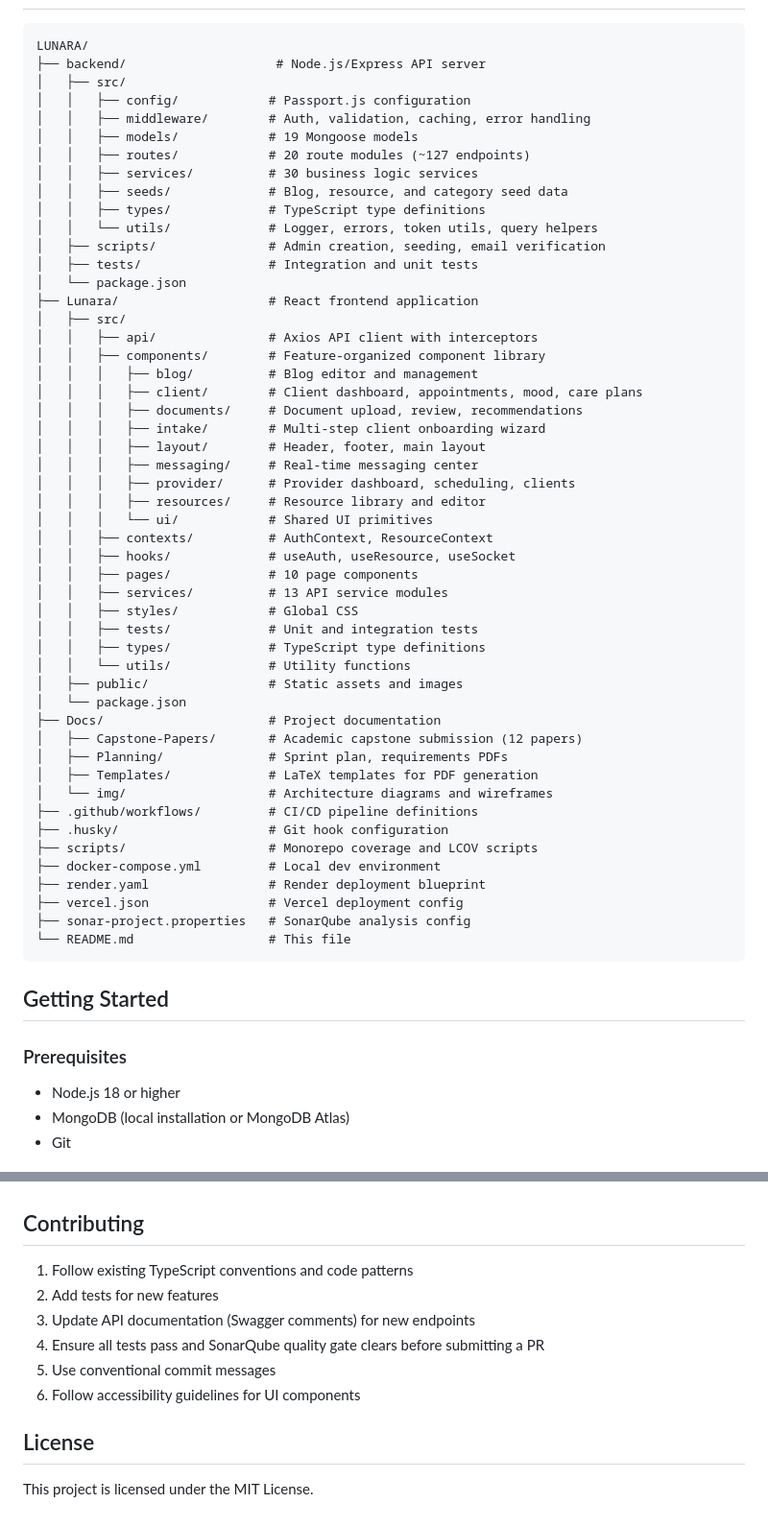
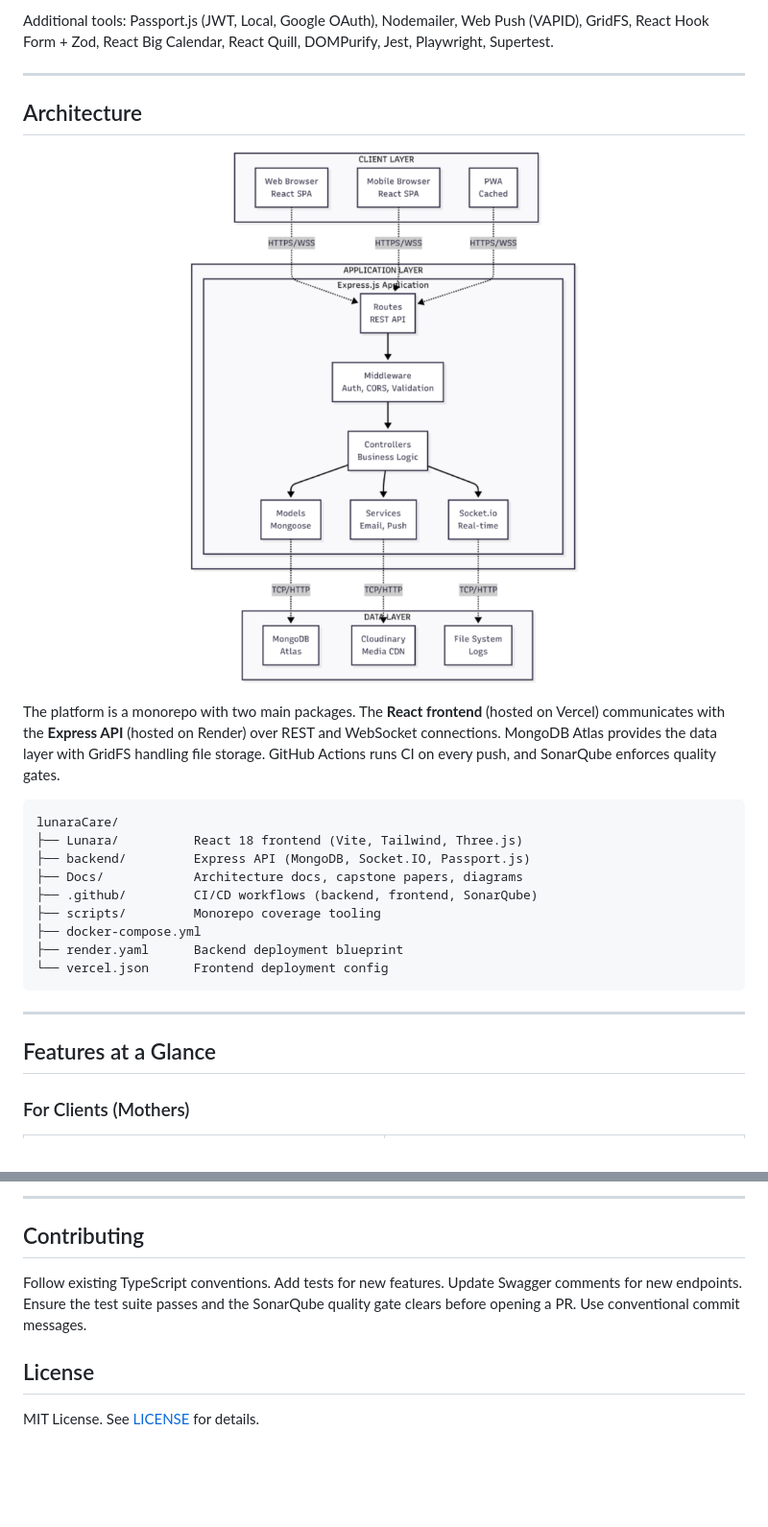
Before and after one commit to omniV1/LunaraCare, a Markdown page: README.md, 2 parts joined by grey strips. Shown at 96% size. Drawn GitHub-style; blank space fills up the shorter version.

Commit message:
Redesign root README with badges, stack icons, and screenshots
Made-with: Cursor

````diff
--- a/README.md
+++ b/README.md
@@ -49,62 +109,30 @@ Built as a senior capstone project at Grand Canyon University.
+Additional tools: Passport.js (JWT, Local, Google OAuth), Nodemailer, Web Push (VAPID), GridFS, React Hook Form + Zod, React Big Calendar, React Quill, DOMPurify, Jest, Playwright, Supertest.
+
+---
+
+## Architecture
+
+<p align="center">
+  <img src="Docs/img/Diagrams/SystemArchitecture.png" alt="System Architecture" width="85%"/>
+</p>
+
+The platform is a monorepo with two main packages. The **React frontend** (hosted on Vercel) communicates with the **Express API** (hosted on Render) over REST and WebSocket connections. MongoDB Atlas provides the data layer with GridFS handling file storage. GitHub Actions runs CI on every push, and SonarQube enforces quality gates.
 
 ```
-LUNARA/
-├── backend/                    # Node.js/Express API server
-│   ├── src/
-│   │   ├── config/            # Passport.js configuration
-│   │   ├── middleware/        # Auth, validation, caching, error handling
-│   │   ├── models/            # 19 Mongoose models
-│   │   ├── routes/            # 20 route modules (~127 endpoints)
-│   │   ├── services/          # 30 business logic services
-│   │   ├── seeds/             # Blog, resource, and category seed data
-│   │   ├── types/             # TypeScript type definitions
-│   │   └── utils/             # Logger, errors, token utils, query helpers
-│   ├── scripts/               # Admin creation, seeding, email verification
-│   ├── tests/                 # Integration and unit tests
-│   └── package.json
-├── Lunara/                    # React frontend application
-│   ├── src/
-│   │   ├── api/               # Axios API client with interceptors
-│   │   ├── components/        # Feature-organized component library
-│   │   │   ├── blog/          # Blog editor and management
-│   │   │   ├── client/        # Client dashboard, appointments, mood, care plans
-│   │   │   ├── documents/     # Document upload, review, recommendations
-│   │   │   ├── intake/        # Multi-step client onboarding wizard
-│   │   │   ├── layout/        # Header, footer, main layout
-│   │   │   ├── messaging/     # Real-time messaging center
-│   │   │   ├── provider/      # Provider dashboard, scheduling, clients
-│   │   │   ├── resources/     # Resource library and editor
-│   │   │   └── ui/            # Shared UI primitives
-│   │   ├── contexts/          # AuthContext, ResourceContext
-│   │   ├── hooks/             # useAuth, useResource, useSocket
-│   │   ├── pages/             # 10 page components
-│   │   ├── services/          # 13 API service modules
-│   │   ├── styles/            # Global CSS
-│   │   ├── tests/             # Unit and integration tests
-│   │   ├── types/             # TypeScript type definitions
-│   │   └── utils/             # Utility functions
-│   ├── public/                # Static assets and images
-│   └── package.json
-├── Docs/                      # Project documentation
-│   ├── Capstone-Papers/       # Academic capstone submission (12 papers)
-│   ├── Planning/              # Sprint plan, requirements PDFs
-│   ├── Templates/             # LaTeX templates for PDF generation
-│   └── img/                   # Architecture diagrams and wireframes
-├── .github/workflows/         # CI/CD pipeline definitions
-├── .husky/                    # Git hook configuration
-├── scripts/                   # Monorepo coverage and LCOV scripts
-├── docker-compose.yml         # Local dev environment
-├── render.yaml                # Render deployment blueprint
-├── vercel.json                # Vercel deployment config
-├── sonar-project.properties   # SonarQube analysis config
-└── README.md                  # This file
+lunaraCare/
+├── Lunara/          React 18 frontend (Vite, Tailwind, Three.js)
+├── backend/         Express API (MongoDB, Socket.IO, Passport.js)
+├── Docs/            Architecture docs, capstone papers, diagrams
+├── .github/         CI/CD workflows (backend, frontend, SonarQube)
+├── scripts/         Monorepo coverage tooling
+├── docker-compose.yml
+├── render.yaml      Backend deployment blueprint
+└── vercel.json      Frontend deployment config
 ```
 
-## Getting Started
+---
 
-### Prerequisites
+## Features at a Glance
 
-- Node.js 18 or higher
-- MongoDB (local installation or MongoDB Atlas)
-- Git
+### For Clients (Mothers)
 
@@ -271,13 +333,9 @@ Services available:
+---
 
 ## Contributing
 
-1. Follow existing TypeScript conventions and code patterns
-2. Add tests for new features
-3. Update API documentation (Swagger comments) for new endpoints
-4. Ensure all tests pass and SonarQube quality gate clears before submitting a PR
-5. Use conventional commit messages
-6. Follow accessibility guidelines for UI components
+Follow existing TypeScript conventions. Add tests for new features. Update Swagger comments for new endpoints. Ensure the test suite passes and the SonarQube quality gate clears before opening a PR. Use conventional commit messages.
 
 ## License
 
-This project is licensed under the MIT License.
+MIT License. See [LICENSE](./LICENSE) for details.
````
Also changed, not shown: other parts of README.md (+271 -177 lines).
